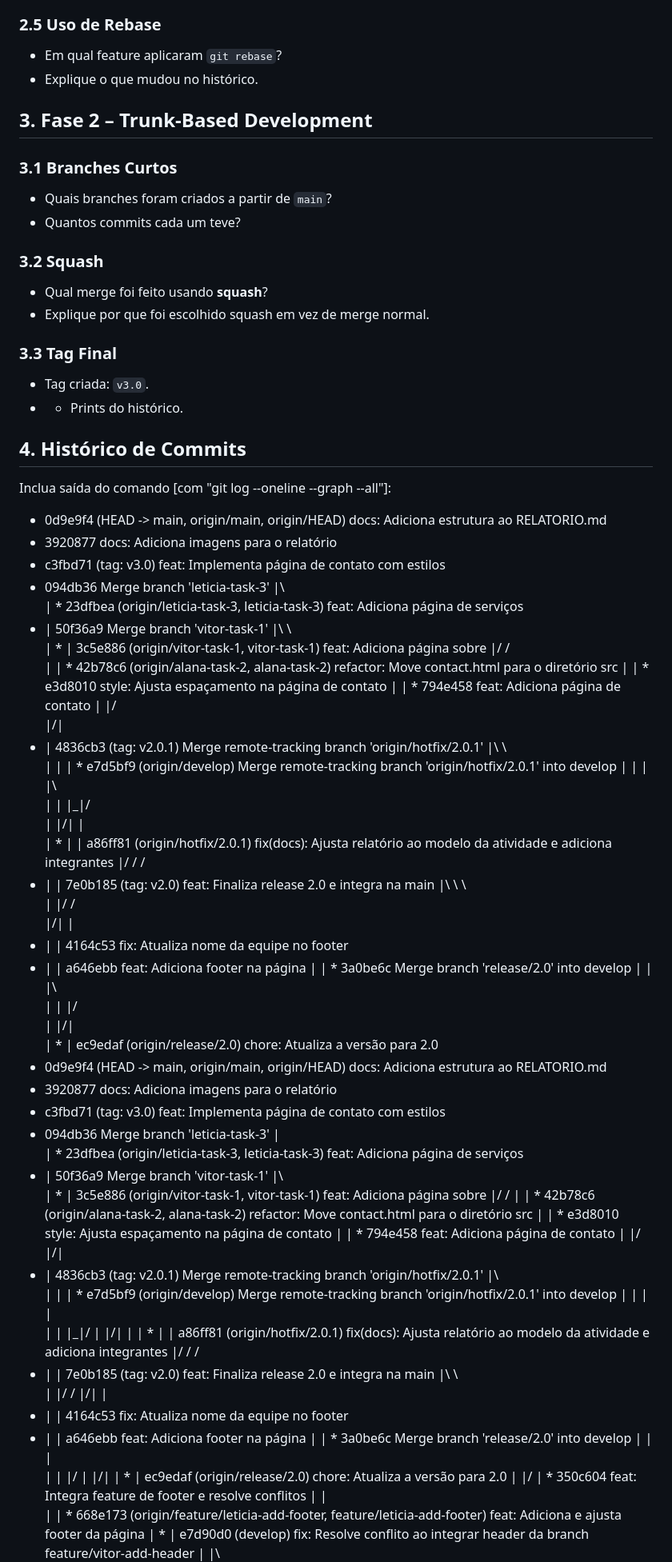
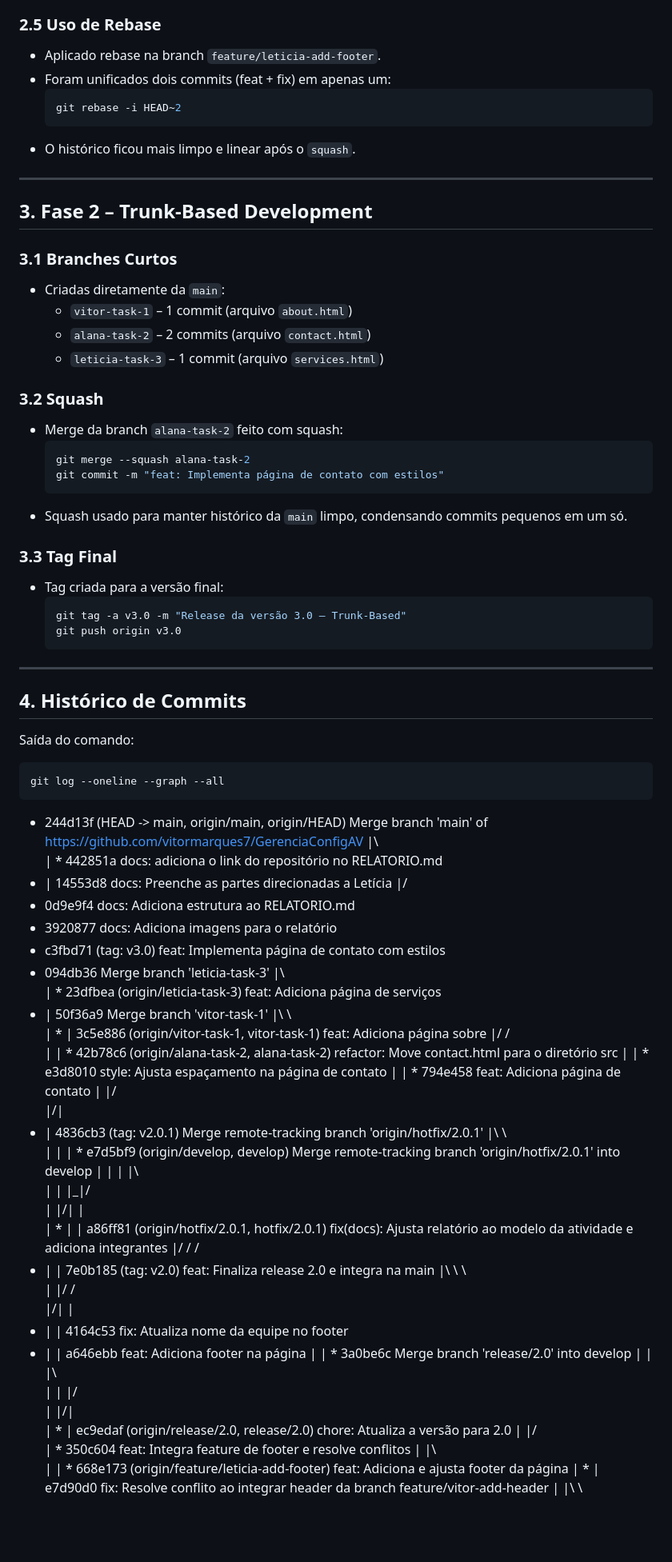
Before and after one commit to vitormarques7/GerenciaConfigAV, a Markdown page: RELATORIO.md, the part around the change printed below. Shown: that part at 80% size. Drawn GitHub-style; blank space fills up the shorter version.

Commit message:
docs: edição do relatório

````diff
--- a/RELATORIO.md
+++ b/RELATORIO.md
@@ -63,29 +73,55 @@
 
 ### 2.5 Uso de Rebase
-- Em qual feature aplicaram `git rebase`?
-- Explique o que mudou no histórico.
+- Aplicado rebase na branch `feature/leticia-add-footer`.
+- Foram unificados dois commits (feat + fix) em apenas um:
+  ```bash
+  git rebase -i HEAD~2
+  ```
+- O histórico ficou mais limpo e linear após o `squash`.
+
+---
 
 ## 3. Fase 2 – Trunk-Based Development
+
 ### 3.1 Branches Curtos
-- Quais branches foram criados a partir de `main`?
-- Quantos commits cada um teve?
+- Criadas diretamente da `main`:
+  - `vitor-task-1` – 1 commit (arquivo `about.html`)
+  - `alana-task-2` – 2 commits (arquivo `contact.html`)
+  - `leticia-task-3` – 1 commit (arquivo `services.html`)
 
 ### 3.2 Squash
-- Qual merge foi feito usando **squash**?
-- Explique por que foi escolhido squash em vez de merge normal.
+- Merge da branch `alana-task-2` feito com squash:
+  ```bash
+  git merge --squash alana-task-2
+  git commit -m "feat: Implementa página de contato com estilos"
+  ```
+- Squash usado para manter histórico da `main` limpo, condensando commits pequenos em um só.
 
 ### 3.3 Tag Final
-- Tag criada: `v3.0`.
-- - Prints do histórico.
+- Tag criada para a versão final:
+  ```bash
+  git tag -a v3.0 -m "Release da versão 3.0 – Trunk-Based"
+  git push origin v3.0
+  ```
+
+---
 
 ## 4. Histórico de Commits
-Inclua saída do comando [com "git log --oneline --graph --all"]:
-* 0d9e9f4 (HEAD -> main, origin/main, origin/HEAD) docs: Adiciona estrutura ao RELATORIO.md
+Saída do comando:
+```bash
+git log --oneline --graph --all
+```
+*   244d13f (HEAD -> main, origin/main, origin/HEAD) Merge branch 'main' of https://github.com/vitormarques7/GerenciaConfigAV
+    |\
+    | * 442851a docs: adiciona o link do repositório no RELATORIO.md
+* | 14553d8 docs: Preenche as partes direcionadas a Letícia
+  |/
+* 0d9e9f4 docs: Adiciona estrutura ao RELATORIO.md
 * 3920877 docs: Adiciona imagens para o relatório
 * c3fbd71 (tag: v3.0) feat: Implementa página de contato com estilos
 *   094db36 Merge branch 'leticia-task-3'
     |\
-    | * 23dfbea (origin/leticia-task-3, leticia-task-3) feat: Adiciona página de serviços
+    | * 23dfbea (origin/leticia-task-3) feat: Adiciona página de serviços
 * |   50f36a9 Merge branch 'vitor-task-1'
   |\ \
   | * | 3c5e886 (origin/vitor-task-1, vitor-task-1) feat: Adiciona página sobre
@@ -97,11 +133,11 @@ Inclua saída do comando [com "git log --oneline --graph --all"]:
   |/|
 * |   4836cb3 (tag: v2.0.1) Merge remote-tracking branch 'origin/hotfix/2.0.1'
   |\ \
-  | | | *   e7d5bf9 (origin/develop) Merge remote-tracking branch 'origin/hotfix/2.0.1' into develop
+  | | | *   e7d5bf9 (origin/develop, develop) Merge remote-tracking branch 'origin/hotfix/2.0.1' into develop
   | | | |\
   | | |_|/
   | |/| |
-  | * | | a86ff81 (origin/hotfix/2.0.1) fix(docs): Ajusta relatório ao modelo da atividade e adiciona integrantes
+  | * | | a86ff81 (origin/hotfix/2.0.1, hotfix/2.0.1) fix(docs): Ajusta relatório ao modelo da atividade e adiciona integrantes
   |/ / /
 * | |   7e0b185 (tag: v2.0) feat: Finaliza release 2.0 e integra na main
   |\ \ \
@@ -113,44 +149,10 @@ Inclua saída do comando [com "git log --oneline --graph --all"]:
   | | |\
   | | |/
   | |/|
-  | * | ec9edaf (origin/release/2.0) chore: Atualiza a versão para 2.0
-* 0d9e9f4 (HEAD -> main, origin/main, origin/HEAD) docs: Adiciona estrutura ao RELATORIO.md
-* 3920877 docs: Adiciona imagens para o relatório
-* c3fbd71 (tag: v3.0) feat: Implementa página de contato com estilos
-*   094db36 Merge branch 'leticia-task-3'
-    |\
-    | * 23dfbea (origin/leticia-task-3, leticia-task-3) feat: Adiciona página de serviços
-* |   50f36a9 Merge branch 'vitor-task-1'
-  |\ \
-  | * | 3c5e886 (origin/vitor-task-1, vitor-task-1) feat: Adiciona página sobre
-  |/ /
-  | | * 42b78c6 (origin/alana-task-2, alana-task-2) refactor: Move contact.html para o diretório src
-  | | * e3d8010 style: Ajusta espaçamento na página de contato
-  | | * 794e458 feat: Adiciona página de contato
-  | |/
-  |/|
-* |   4836cb3 (tag: v2.0.1) Merge remote-tracking branch 'origin/hotfix/2.0.1'
-  |\ \
-  | | | *   e7d5bf9 (origin/develop) Merge remote-tracking branch 'origin/hotfix/2.0.1' into develop
-  | | | |\
-  | | |_|/
-  | |/| |
-  | * | | a86ff81 (origin/hotfix/2.0.1) fix(docs): Ajusta relatório ao modelo da atividade e adiciona integrantes
-  |/ / /
-* | |   7e0b185 (tag: v2.0) feat: Finaliza release 2.0 e integra na main
-  |\ \ \
-  | |/ /
-  |/| |
-* | | 4164c53 fix: Atualiza nome da equipe no footer
-* | | a646ebb feat: Adiciona footer na página
-  | | *   3a0be6c Merge branch 'release/2.0' into develop
-  | | |\
-  | | |/
-  | |/|
-  | * | ec9edaf (origin/release/2.0) chore: Atualiza a versão para 2.0
+  | * | ec9edaf (origin/release/2.0, release/2.0) chore: Atualiza a versão para 2.0
   | |/
   | *   350c604 feat: Integra feature de footer e resolve conflitos
   | |\
-  | | * 668e173 (origin/feature/leticia-add-footer, feature/leticia-add-footer) feat: Adiciona e ajusta footer da página
-  | * |   e7d90d0 (develop) fix: Resolve conflito ao integrar header da branch feature/vitor-add-header
+  | | * 668e173 (origin/feature/leticia-add-footer) feat: Adiciona e ajusta footer da página
+  | * |   e7d90d0 fix: Resolve conflito ao integrar header da branch feature/vitor-add-header
   | |\ \
````
Also changed, not shown: other parts of RELATORIO.md (+67 -53 lines), images/oneline graph all 1.png (added), images/oneline graph all2.png (added), images/oneline graph all3.png (added).
